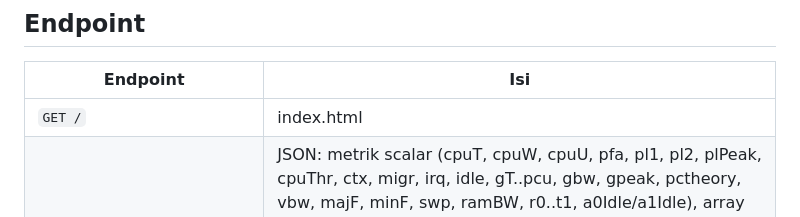
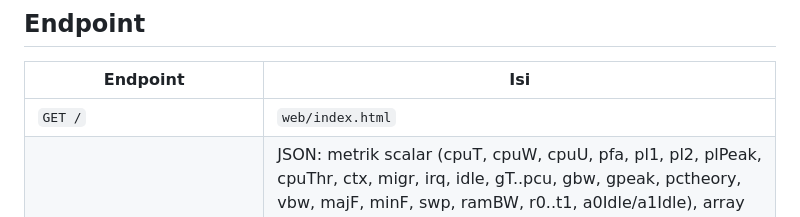
Before and after one commit to NightEXP34/Lovelace, a Markdown page: docs/noterra-architecture.md, the part around the change. GitHub-like rendering.

Commit message:
docs: path index.html di tabel endpoint arsitektur

```diff
--- a/docs/noterra-architecture.md
+++ b/docs/noterra-architecture.md
@@ -140,7 +140,7 @@ lain (tanpa GPU, 3 drive SATA) — keduanya ALL PASS.
 
 | Endpoint | Isi |
 |---|---|
-| `GET /` | index.html |
+| `GET /` | `web/index.html` |
 | `GET /api/snapshot` | JSON: metrik scalar (cpuT, cpuW, cpuU, pfa, pl1, pl2, plPeak, cpuThr, ctx, migr, irq, idle, gT..pcu, gbw, gpeak, pctheory, vbw, majF, minF, swp, ramBW, r0..t1, a0Idle/a1Idle), array per-core (pu, pf, pt, eu, ef, et), `drives[]` (model, sizeGB, link, linkMax, sched, readahead, capUsed, mount), `snap` konfigurasi sistem (kernel, cpuModel, driver, gpuDriver, gpuName, governor, epp, turbo, pinning, thp, swappiness, nvml). |
 | `GET /api/health` | `{ok, nvml, items:{key→alasan|null}}` — alasan tiap metrik yang unavailable; dipakai tooltip UI dan `server.py --check`. |
 | `POST /api/log/start` `{label,tag,interval}` | buat sesi recording; folder `logs/<tanggal>_<label>/` (samples.csv + meta.json schema v1: label, tag, interval_s, snapshot konfigurasi, marker, status, kolom CSV); loop server nulis CSV tiap interval |
```
